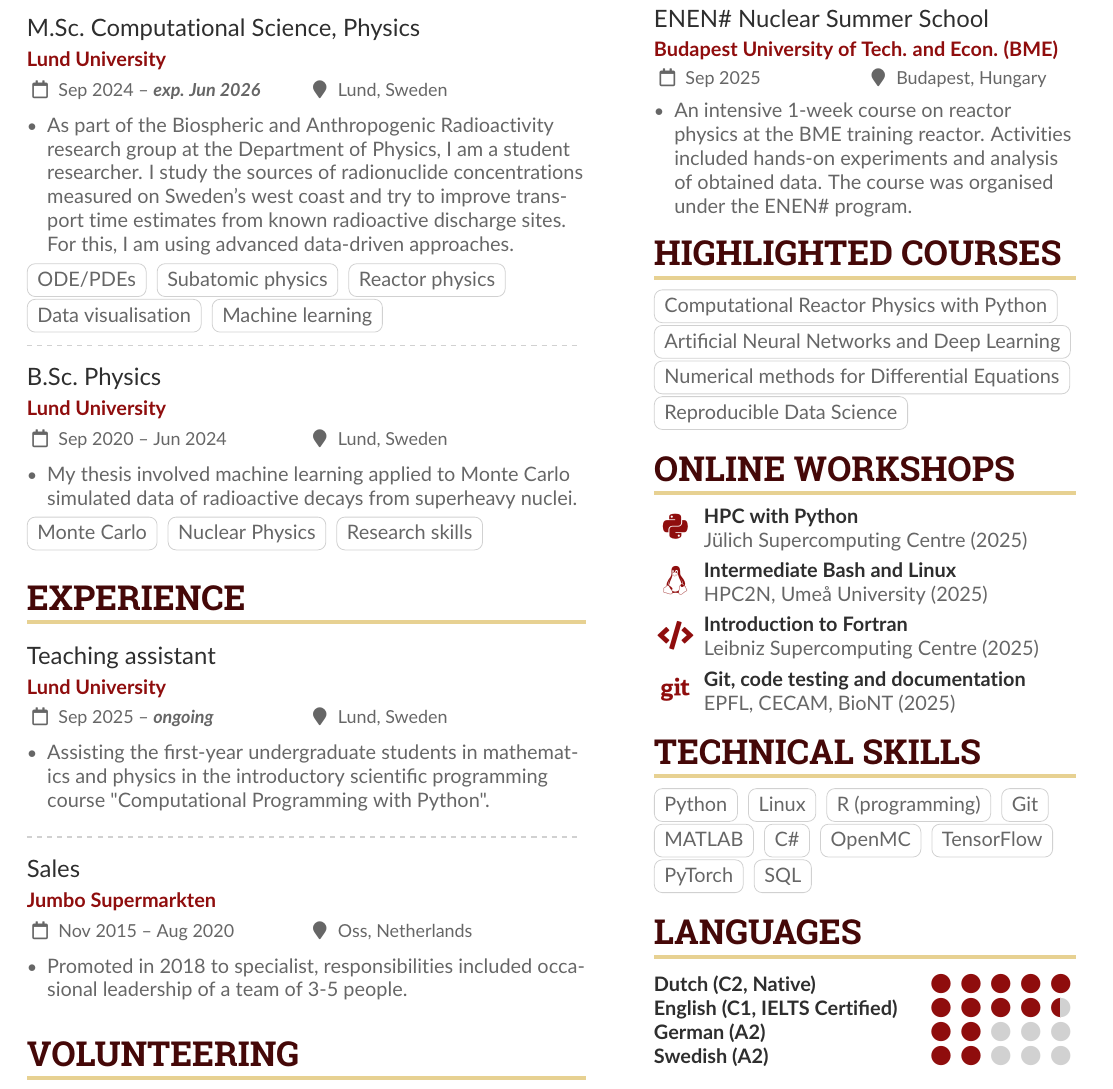
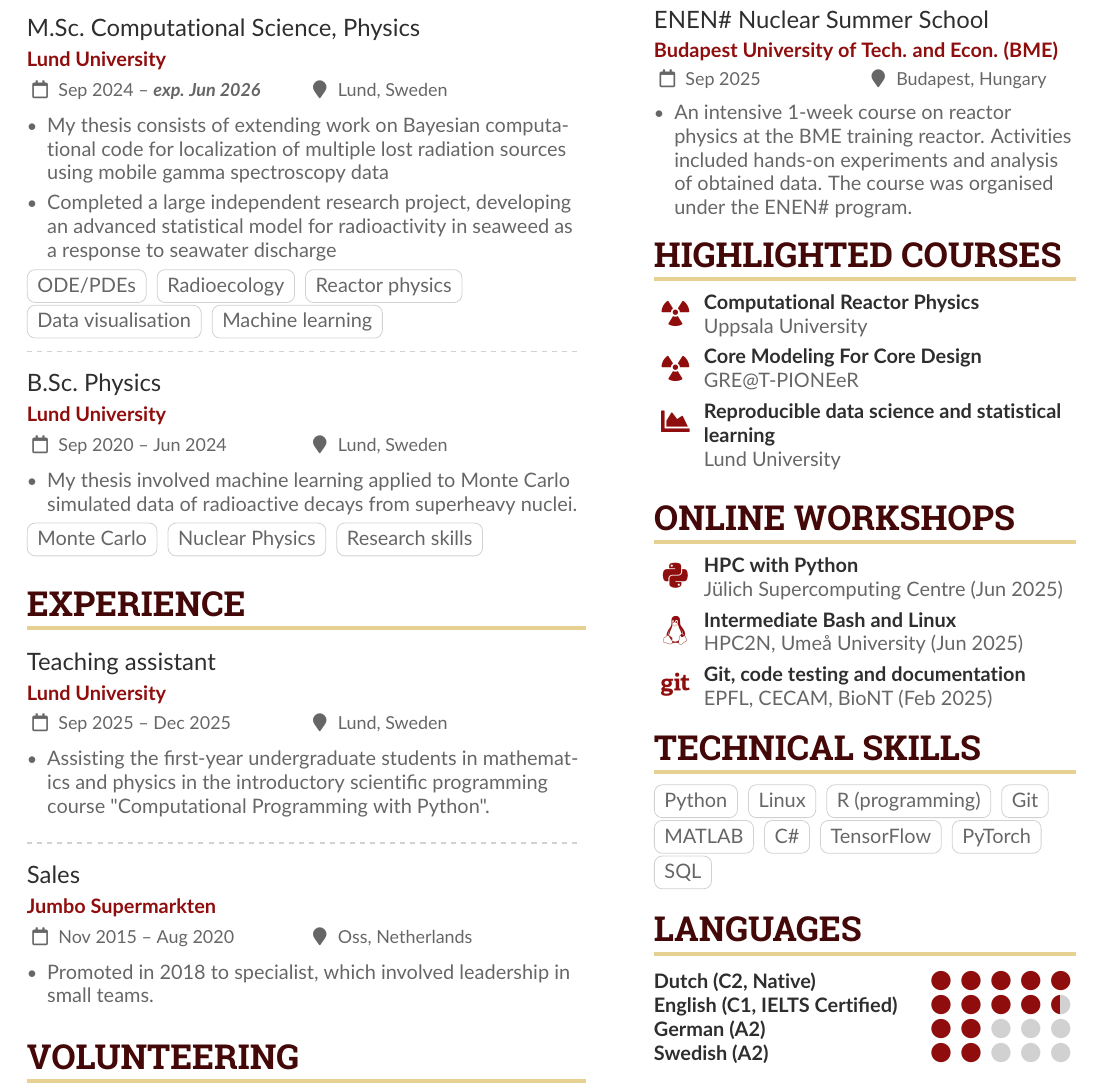
Before and after one commit to pim-n/CV, a LaTeX CV (cv.tex): part of the page, cut so that both start at the same text. Compiled offline with pdfLaTeX.

Commit message:
2026 update: start of thesis, end of TA, minor touchups

```diff
--- a/cv.tex
+++ b/cv.tex
@@ -151,11 +151,12 @@
 
 \cvevent{M.Sc.\ Computational Science, Physics}{Lund University}{Sep 2024 -- \textbf{\textit{exp. Jun 2026}}}{Lund, Sweden}
 \begin{itemize}
-	\item As part of the Biospheric and Anthropogenic Radioactivity research group at the Department of Physics, I am a student researcher. I study the sources of radionuclide concentrations measured on Sweden’s west coast and try to improve transport time estimates from known radioactive discharge sites. For this, I am using advanced data-driven approaches.
+	\item My thesis consists of extending work on Bayesian computational code for localization of multiple lost radiation sources using mobile gamma spectroscopy data
+	\item Completed a large independent research project, developing an advanced statistical model for radioactivity in seaweed as a response to seawater discharge
 \end{itemize}
 {\LaTeXraggedright
 	\cvtag{ODE/PDEs}
-	\cvtag{Subatomic physics}
+	\cvtag{Radioecology}
 	\cvtag{Reactor physics}
 	\cvtag{Data visualisation}
 	\cvtag{Machine learning}
@@ -181,7 +182,7 @@
 
 \cvsection{Experience}
 
-\cvevent{Teaching assistant}{Lund University}{Sep 2025 -- \textbf{\textit{ongoing}}}{Lund, Sweden}
+\cvevent{Teaching assistant}{Lund University}{Sep 2025 -- Dec 2025}{Lund, Sweden}
 \begin{itemize}
 	\item Assisting the first-year undergraduate students in mathematics and physics in the introductory scientific programming course "Computational Programming with Python".
 \end{itemize}
@@ -194,7 +195,7 @@
 
 \cvevent{Sales}{Jumbo Supermarkten}{Nov 2015 -- Aug 2020}{Oss, Netherlands}
 \begin{itemize}
-	\item Promoted in 2018 to specialist, responsibilities included occasional leadership of a team of 3-5 people.
+	\item Promoted in 2018 to specialist, which involved leadership in small teams.
 \end{itemize}
 
 \medskip
@@ -235,10 +236,11 @@
 
 \cvsection{Highlighted Courses}
 
-\cvtag{Computational Reactor Physics with Python}\\
-\cvtag{Artificial Neural Networks and Deep Learning}
-\cvtag{Numerical methods for Differential Equations}
-\cvtag{Reproducible Data Science}
+\cvachievement{\faRadiation}{Computational Reactor Physics}{Uppsala University}
+
+\cvachievement{\faRadiation}{Core Modeling For Core Design}{GRE@T-PIONEeR}
+
+\cvachievement{\faChartArea}{Reproducible data science and statistical learning}{Lund University}\\
 
 \medskip
 
@@ -266,10 +268,9 @@
 
 \cvsection{Online workshops}
 
-\cvachievement{\faPython}{HPC with Python}{Jülich Supercomputing Centre (2025)}
-\cvachievement{\faLinux}{Intermediate Bash and Linux}{HPC2N, Umeå University (2025)}
-\cvachievement{\faCode}{Introduction to Fortran}{Leibniz Supercomputing Centre (2025)}
-\cvachievement{\faGit}{Git, code testing and documentation}{EPFL, CECAM, BioNT (2025)}
+\cvachievement{\faPython}{HPC with Python}{Jülich Supercomputing Centre (Jun 2025)}
+\cvachievement{\faLinux}{Intermediate Bash and Linux}{HPC2N, Umeå University (Jun 2025)}
+\cvachievement{\faGit}{Git, code testing and documentation}{EPFL, CECAM, BioNT (Feb 2025)}
 
 
 %\cvsection{Courses}
@@ -297,7 +298,6 @@
 \cvtag{Git}
 \cvtag{MATLAB}
 \cvtag{C\#}
-\cvtag{OpenMC}
 \cvtag{TensorFlow}
 \cvtag{PyTorch}
 \cvtag{SQL}
```
Also changed, not shown: cv.pdf.
